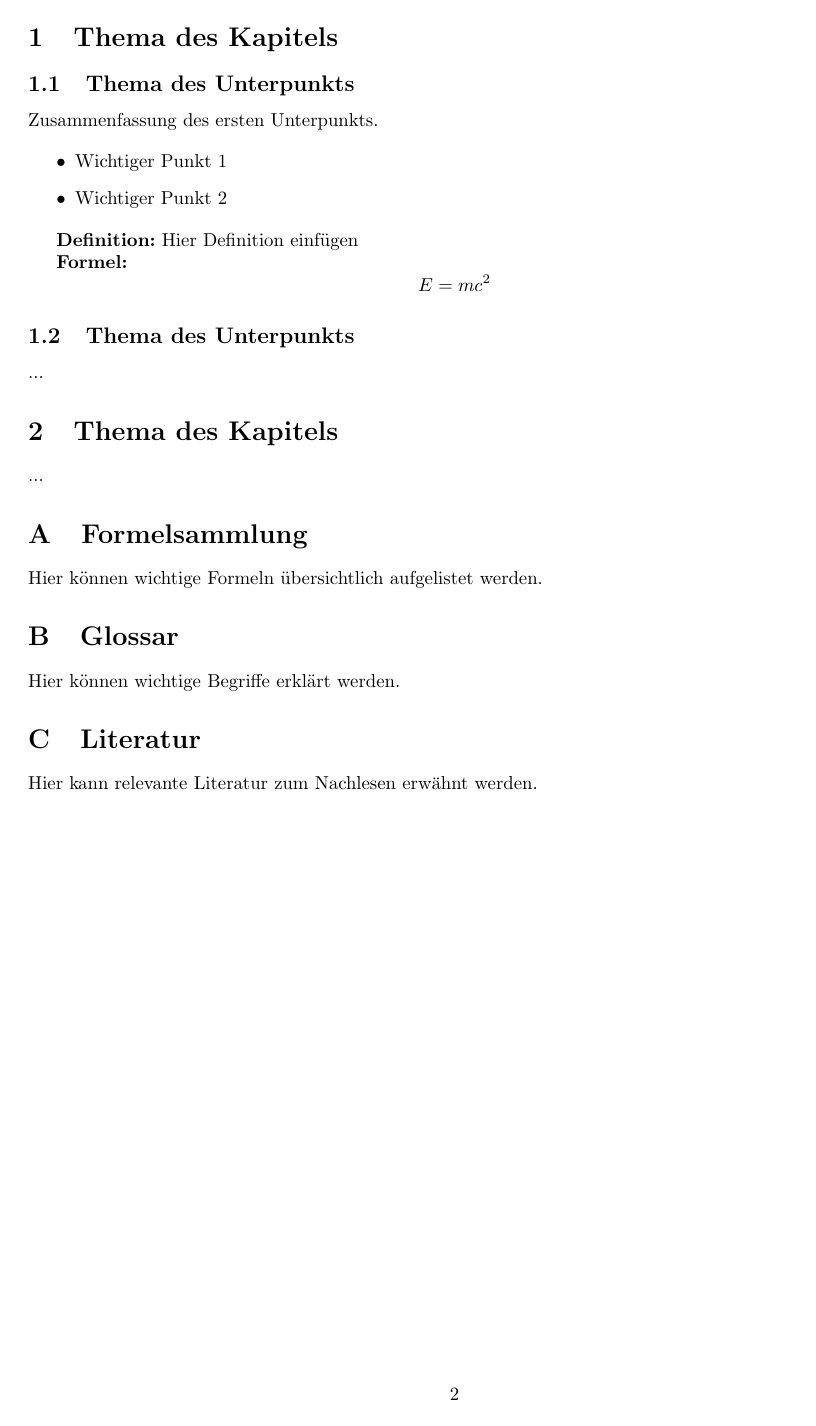
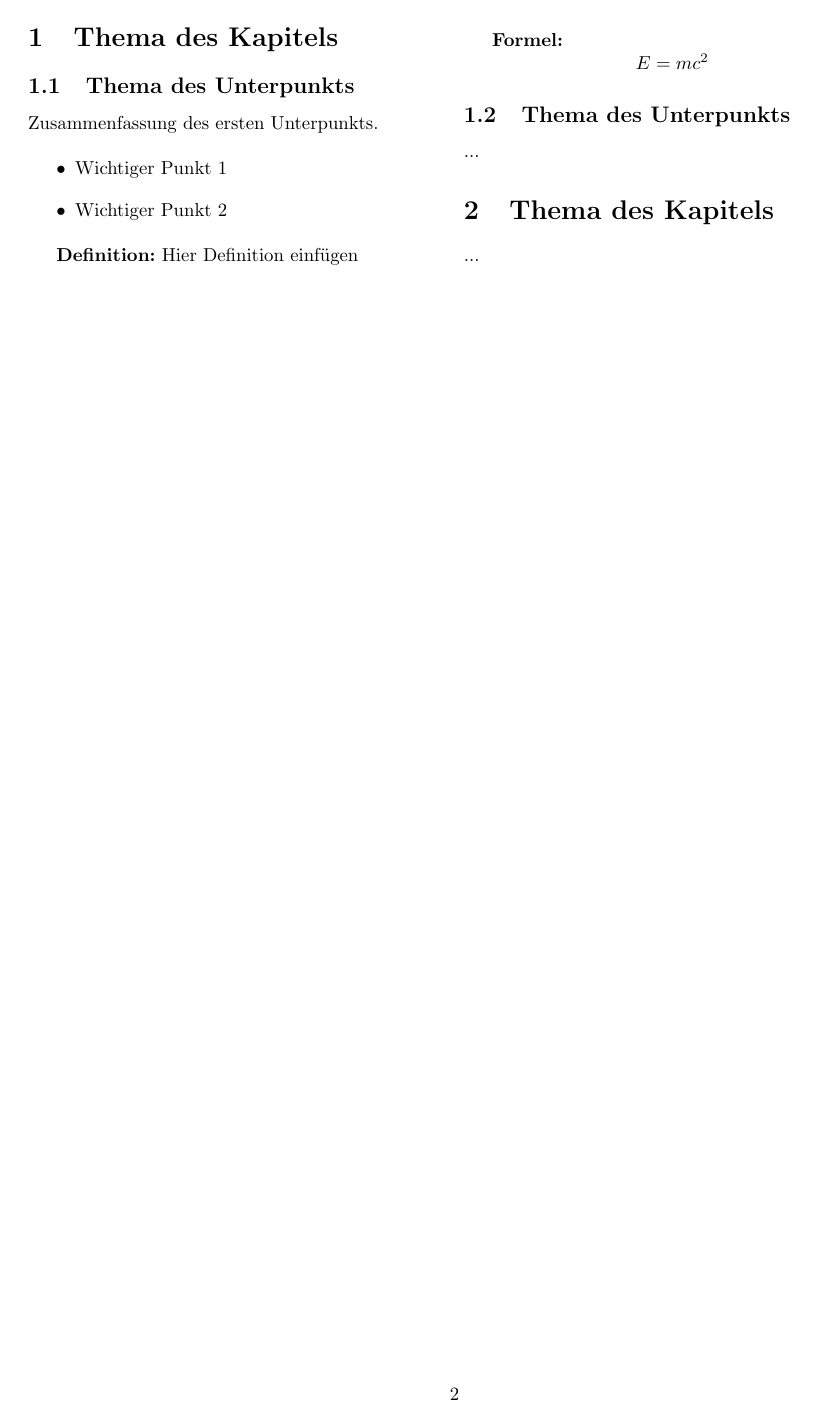
Before and after one commit to Musabe24/latex-skript-zusammenfassung, a LaTeX document (main.tex): page 2 of 2 before the commit and page 2 of 3 after it. Compiled offline with pdfLaTeX.

Commit message:
Umstellung auf 2 Spalten

```diff
--- a/main.tex
+++ b/main.tex
@@ -9,6 +9,7 @@
 \usepackage{enumitem}       % Für Listen
 \usepackage{hyperref}       % Für anklickbare Verweise (Inhaltsverzeichnis)
 \usepackage{xcolor}         % Für Farben
+\usepackage{multicol}
 
 % --- Seitenränder ---
 \geometry{a4paper, left=2.5cm, right=2.5cm, top=2.5cm, bottom=2.5cm}
@@ -19,12 +20,7 @@
 \date{\today}
 
 % --- Eigene Befehle  ---
-\newcommand{\abbildung}[5]{
-    \begin{figure}[#1]
-        \includegraphics[width=#2\textwidth]{anhang/#3}\label{#4}
-        \caption{#5}
-    \end{figure}
-}
+\newcommand{\abbildung}[2]{\includegraphics[width=#1\textwidth]{anhang/#2}}
 \newcommand{\fett}[1]{\textbf{#1}}
 \newcommand{\kursiv}[1]{\textit{#1}}
 \newcommand{\unterstrichen}[1]{\underline{#1}}
@@ -66,6 +64,10 @@ Zusammenfassung des ersten Unterpunkts.
 
 ...
 
+\end{multicols} % Ende der 2-spaltigen Umgebung
+
+\newpage
+
 % --- Anhang ---
 \appendix
 \section{Formelsammlung}
```
Also changed, not shown: main.tex (2 more changed lines).
